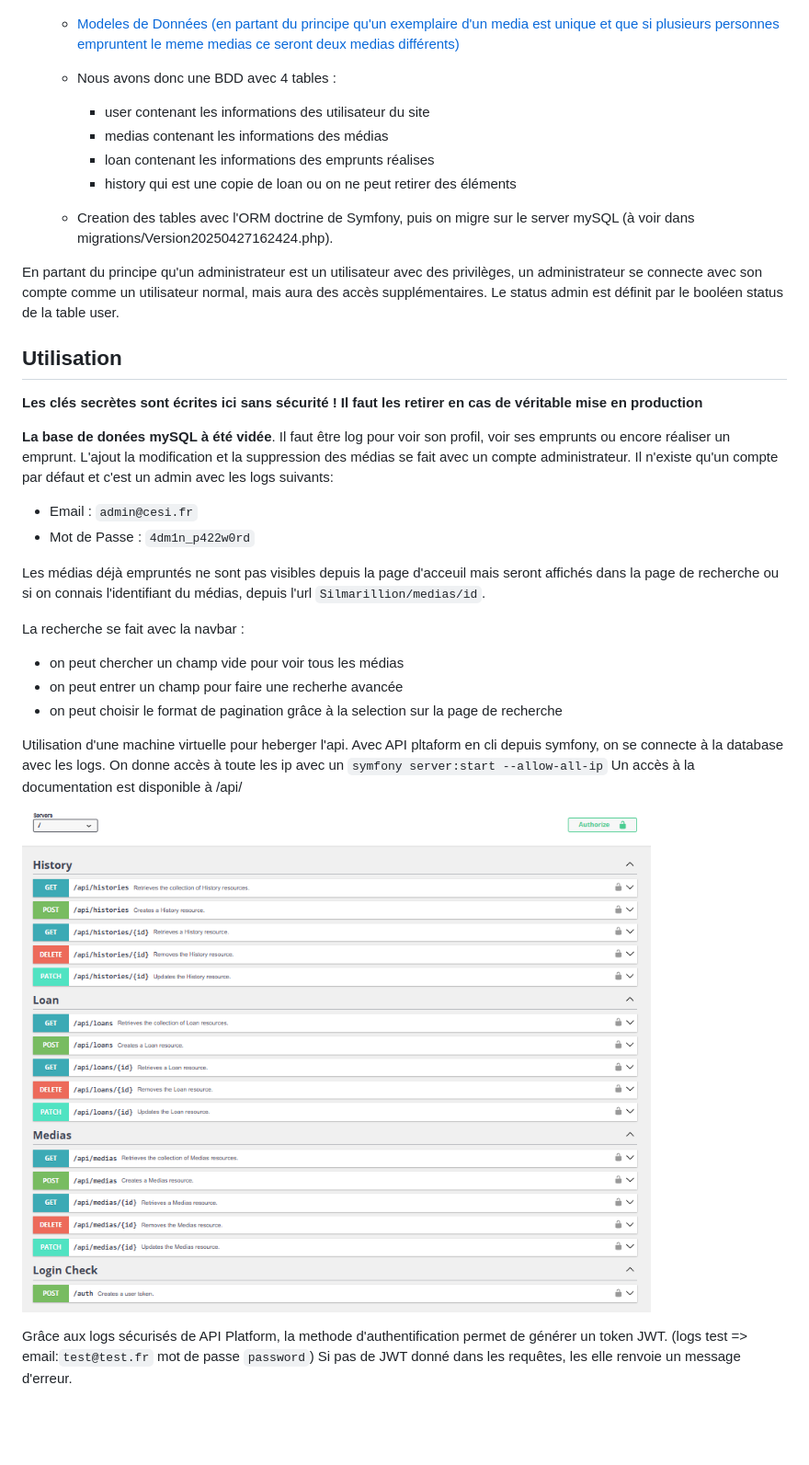
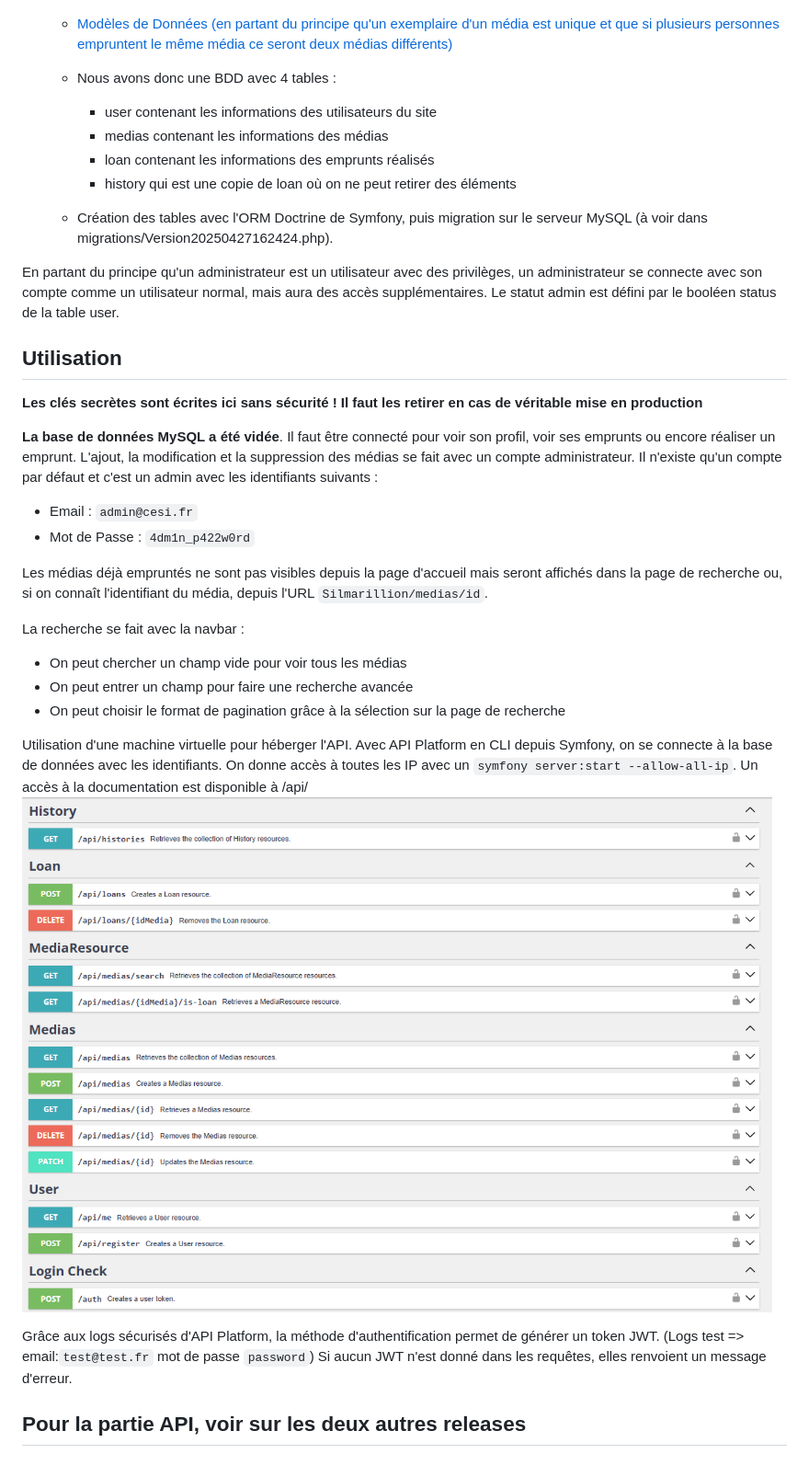
Before and after one commit to fvancamp5/Mediatheque_Silmarillion, a Markdown page: README.md, the part around the change printed below. Shown: that part at 92% size. GitHub-like rendering; pictures changed too: imgREADME/image-10.png (added); blank space fills up the shorter version.

Commit message:
Suppression des pseudo controllers api, et update du readme

````diff
--- a/README.md
+++ b/README.md
@@ -66,38 +67,40 @@ https://www.figma.com/proto/i77g0HxKCzoeSqL1fbiiYo/Web-Rattrapage?page-id=0%3A1&
    - Dictionnaire de données : ![alt text](imgREADME/image-7.png)
 
-   - [Modeles de Données (en partant du principe qu'un exemplaire d'un media est unique et que si plusieurs personnes empruntent le meme medias ce seront deux medias différents)](imgREADME/Data_Models_mediatheque.pdf)
+   - [Modèles de Données (en partant du principe qu'un exemplaire d'un média est unique et que si plusieurs personnes empruntent le même média ce seront deux médias différents)](imgREADME/Data_Models_mediatheque.pdf)
 
    - Nous avons donc une BDD avec 4 tables :
-        - user contenant les informations des utilisateur du site
+        - user contenant les informations des utilisateurs du site
         - medias contenant les informations des médias
-        - loan contenant les informations des emprunts réalises
-        - history qui est une copie de loan ou on ne peut retirer des éléments
+        - loan contenant les informations des emprunts réalisés
+        - history qui est une copie de loan où on ne peut retirer des éléments
 
-   - Creation des tables avec l'ORM doctrine de Symfony, puis on migre sur le server mySQL (à voir dans migrations/Version20250427162424.php).
+   - Création des tables avec l'ORM Doctrine de Symfony, puis migration sur le serveur MySQL (à voir dans migrations/Version20250427162424.php).
 
-En partant du principe qu'un administrateur est un utilisateur avec des privilèges, un administrateur se connecte avec son compte comme un utilisateur normal, mais aura des accès supplémentaires. Le status admin est définit par le booléen status de la table user.
+En partant du principe qu'un administrateur est un utilisateur avec des privilèges, un administrateur se connecte avec son compte comme un utilisateur normal, mais aura des accès supplémentaires. Le statut admin est défini par le booléen status de la table user.
 
 
 ## Utilisation
 
 **Les clés secrètes sont écrites ici sans sécurité ! Il faut les retirer en cas de véritable mise en production**
 
-**La base de donées mySQL à été vidée**. Il faut être log pour voir son profil, voir ses emprunts ou encore réaliser un emprunt. L'ajout la modification et la suppression des médias se fait avec un compte administrateur. Il n'existe qu'un compte par défaut et c'est un admin avec les logs suivants:
+**La base de données MySQL a été vidée**. Il faut être connecté pour voir son profil, voir ses emprunts ou encore réaliser un emprunt. L'ajout, la modification et la suppression des médias se fait avec un compte administrateur. Il n'existe qu'un compte par défaut et c'est un admin avec les identifiants suivants :
 
 - Email : ``` admin@cesi.fr ```
 - Mot de Passe : ``` 4dm1n_p422w0rd ```
 
-Les médias déjà empruntés ne sont pas visibles depuis la page d'acceuil mais seront affichés dans la page de recherche ou si on connais l'identifiant du médias, depuis l'url ```Silmarillion/medias/id```.
+Les médias déjà empruntés ne sont pas visibles depuis la page d'accueil mais seront affichés dans la page de recherche ou, si on connaît l'identifiant du média, depuis l'URL ```Silmarillion/medias/id```.
 
 La recherche se fait avec la navbar :
-- on peut chercher un champ vide pour voir tous les médias
-- on peut entrer un champ pour faire une recherhe avancée
-- on peut choisir le format de pagination grâce à la selection sur la page de recherche
+- On peut chercher un champ vide pour voir tous les médias
+- On peut entrer un champ pour faire une recherche avancée
+- On peut choisir le format de pagination grâce à la sélection sur la page de recherche
 
 
-Utilisation d'une machine virtuelle pour heberger l'api. Avec API pltaform en cli depuis symfony, on se connecte à la database avec les logs. On donne accès à toute les ip avec un ``` symfony server:start --allow-all-ip ``` Un accès à la documentation est disponible à /api/
-![alt text](imgREADME/image-9.png)
+Utilisation d'une machine virtuelle pour héberger l'API. Avec API Platform en CLI depuis Symfony, on se connecte à la base de données avec les identifiants. On donne accès à toutes les IP avec un ``` symfony server:start --allow-all-ip ```. Un accès à la documentation est disponible à /api/
+![alt text](imgREADME/image-10.png)
 
-Grâce aux logs sécurisés de API Platform, la methode d'authentification permet de générer un token JWT.
-(logs test => email:```test@test.fr``` mot de passe ```password```)
-Si pas de JWT donné dans les requêtes, les elle renvoie un message d'erreur.
+Grâce aux logs sécurisés d'API Platform, la méthode d'authentification permet de générer un token JWT.
+(Logs test => email:```test@test.fr``` mot de passe ```password```)
+Si aucun JWT n'est donné dans les requêtes, elles renvoient un message d'erreur.
+
+## Pour la partie API, voir sur les deux autres releases
````
Also changed, not shown: other parts of README.md (+23 -22 lines), 5 other files.
